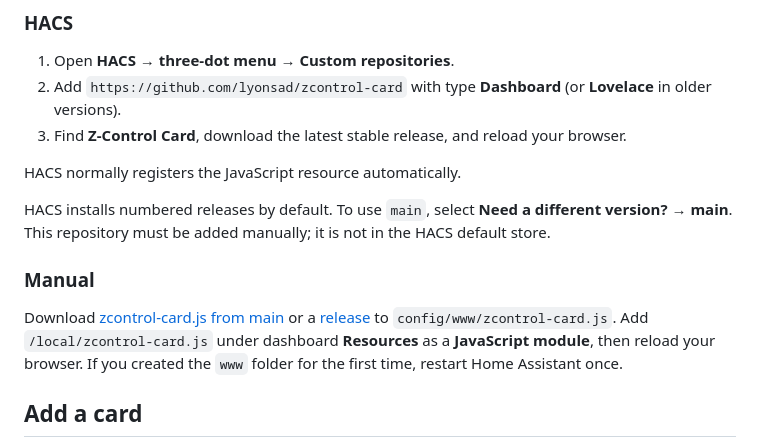
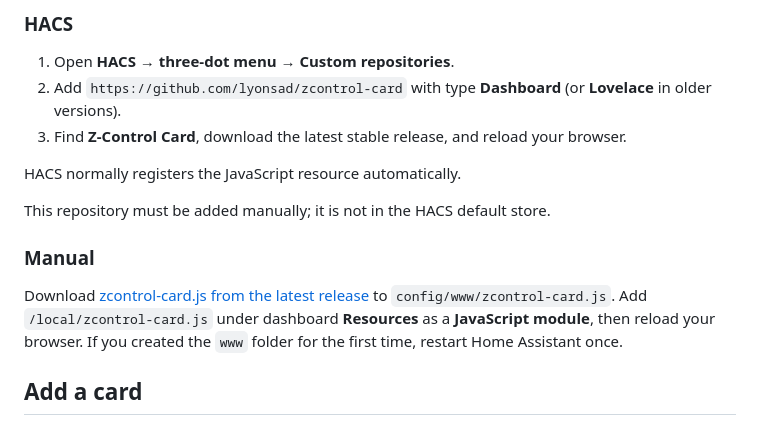
Before and after one commit to lyonsad/zcontrol-card, a Markdown page: README.md, the part around the change. Drawn GitHub-style.

Commit message:
Direct all installs to stable releases

```diff
--- a/README.md
+++ b/README.md
@@ -20,11 +20,11 @@ Configure the Z-Control integration first and confirm its entities have readings
 
 HACS normally registers the JavaScript resource automatically.
 
-HACS installs numbered releases by default. To use `main`, select **Need a different version? → main**. This repository must be added manually; it is not in the HACS default store.
+This repository must be added manually; it is not in the HACS default store.
 
 ### Manual
 
-Download [zcontrol-card.js from main](https://raw.githubusercontent.com/lyonsad/zcontrol-card/main/zcontrol-card.js) or a [release](https://github.com/lyonsad/zcontrol-card/releases/latest) to `config/www/zcontrol-card.js`. Add `/local/zcontrol-card.js` under dashboard **Resources** as a **JavaScript module**, then reload your browser. If you created the `www` folder for the first time, restart Home Assistant once.
+Download [zcontrol-card.js from the latest release](https://github.com/lyonsad/zcontrol-card/releases/latest/download/zcontrol-card.js) to `config/www/zcontrol-card.js`. Add `/local/zcontrol-card.js` under dashboard **Resources** as a **JavaScript module**, then reload your browser. If you created the `www` folder for the first time, restart Home Assistant once.
 
 ## Add a card
 
```
